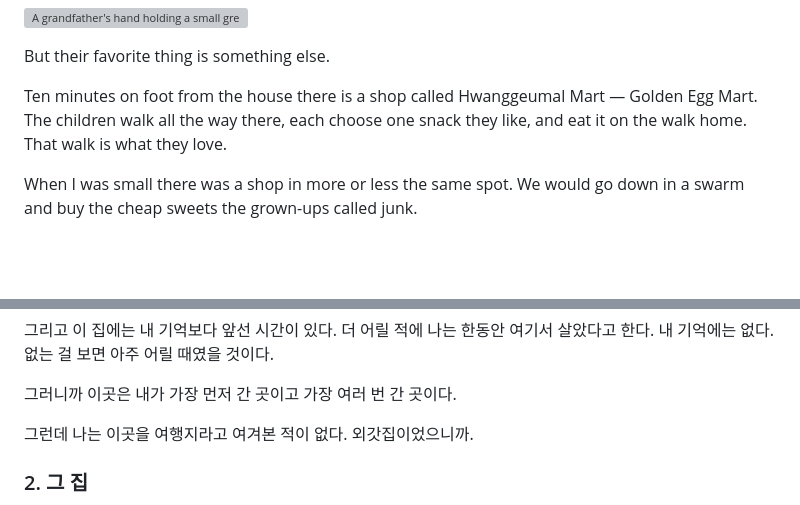
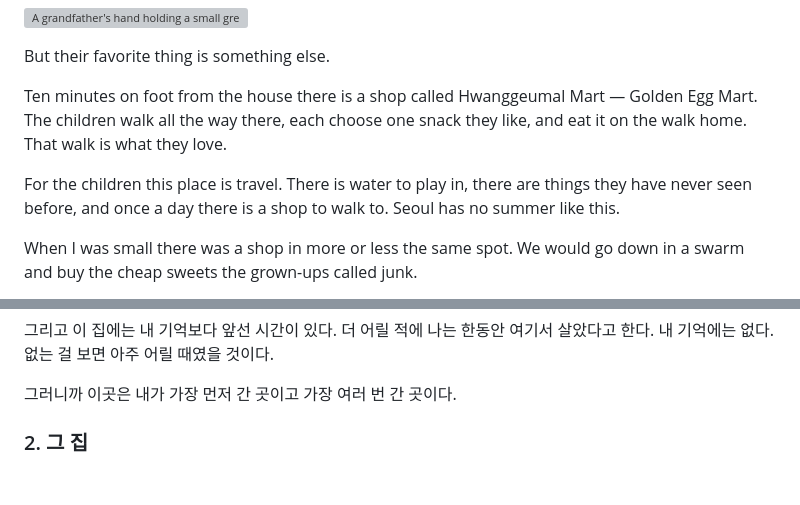
Before and after one commit to iamtheseouler/IamtheSeouler-web, a Markdown page: src/posts/jinsang.md, 2 parts joined by grey strips. Drawn GitHub-style; blank space fills up the shorter version; grey boxes are pictures that could not be loaded.

Commit message:
Match the two panels in the third part, and let the first part end quietly

```diff
--- a/src/posts/jinsang.md
+++ b/src/posts/jinsang.md
@@ -92,6 +92,8 @@ body_en: |
 
   Ten minutes on foot from the house there is a shop called Hwanggeumal Mart — Golden Egg Mart. The children walk all the way there, each choose one snack they like, and eat it on the walk home. That walk is what they love.
 
+  For the children this place is travel. There is water to play in, there are things they have never seen before, and once a day there is a shop to walk to. Seoul has no summer like this.
+
   When I was small there was a shop in more or less the same spot. We would go down in a swarm and buy the cheap sweets the grown-ups called junk.
 
   It isn't the same shop. They aren't the same children. But ten minutes on foot is still ten minutes on foot, and eating it on the way home is still eating it on the way home.
@@ -143,8 +145,6 @@ body_ko: |
   그리고 이 집에는 내 기억보다 앞선 시간이 있다. 더 어릴 적에 나는 한동안 여기서 살았다고 한다. 내 기억에는 없다. 없는 걸 보면 아주 어릴 때였을 것이다.
 
   그러니까 이곳은 내가 가장 먼저 간 곳이고 가장 여러 번 간 곳이다.
-
-  그런데 나는 이곳을 여행지라고 여겨본 적이 없다. 외갓집이었으니까.
 
   ### 2. 그 집
 
```
